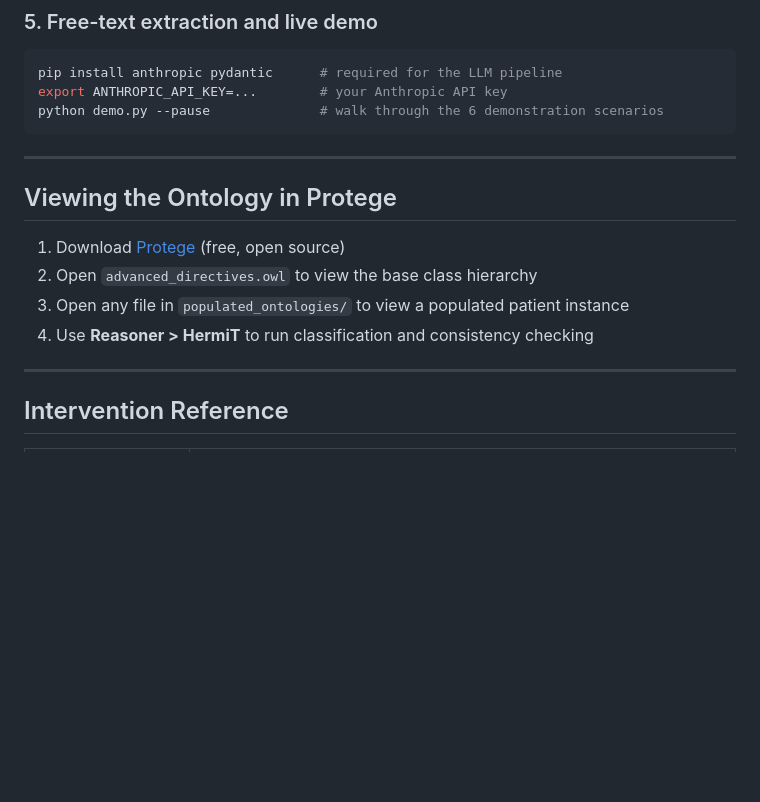
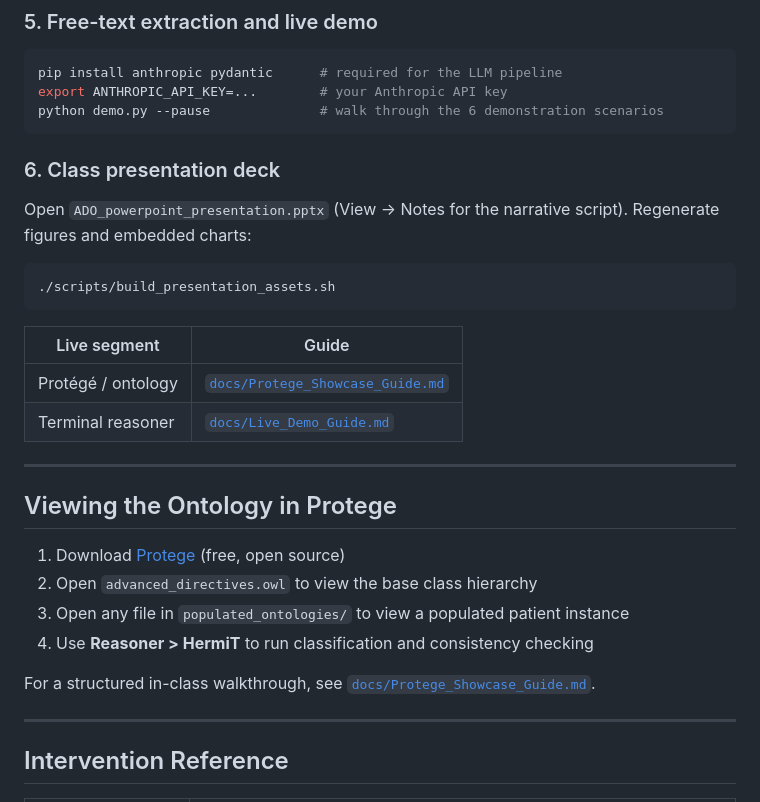
Before and after one commit to patrickwalsh26/bmds210-AD_Ontology, a Markdown page: README.md, the part around the change. Rendered like a GitHub page; blank space fills up the shorter version.

Commit message:
Restore README class presentation section and link demo guides
Co-authored-by: patrickwalsh26 <patrickwalsh26@users.noreply.github.com>

````diff
--- a/README.md
+++ b/README.md
@@ -128,6 +128,19 @@ export ANTHROPIC_API_KEY=...        # your Anthropic API key
 python demo.py --pause              # walk through the 6 demonstration scenarios
 ```
 
+### 6. Class presentation deck
+
+Open `ADO_powerpoint_presentation.pptx` (View → Notes for the narrative script). Regenerate figures and embedded charts:
+
+```bash
+./scripts/build_presentation_assets.sh
+```
+
+| Live segment | Guide |
+|--------------|-------|
+| Protégé / ontology | [`docs/Protege_Showcase_Guide.md`](docs/Protege_Showcase_Guide.md) |
+| Terminal reasoner | [`docs/Live_Demo_Guide.md`](docs/Live_Demo_Guide.md) |
+
 ---
 
 ## Viewing the Ontology in Protege
@@ -136,6 +149,8 @@ python demo.py --pause              # walk through the 6 demonstration scenarios
 2. Open `advanced_directives.owl` to view the base class hierarchy
 3. Open any file in `populated_ontologies/` to view a populated patient instance
 4. Use **Reasoner > HermiT** to run classification and consistency checking
+
+For a structured in-class walkthrough, see [`docs/Protege_Showcase_Guide.md`](docs/Protege_Showcase_Guide.md).
 
 ---
 
````
